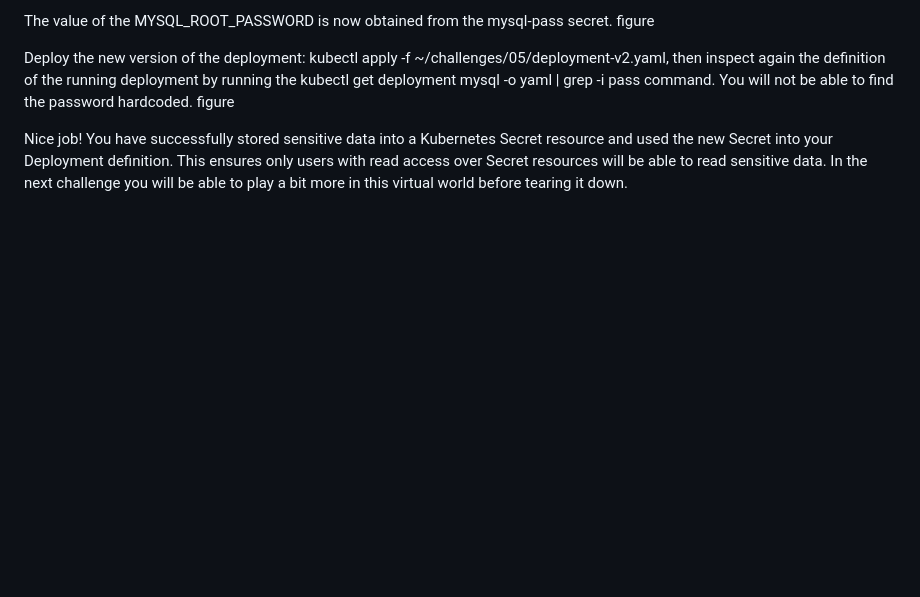
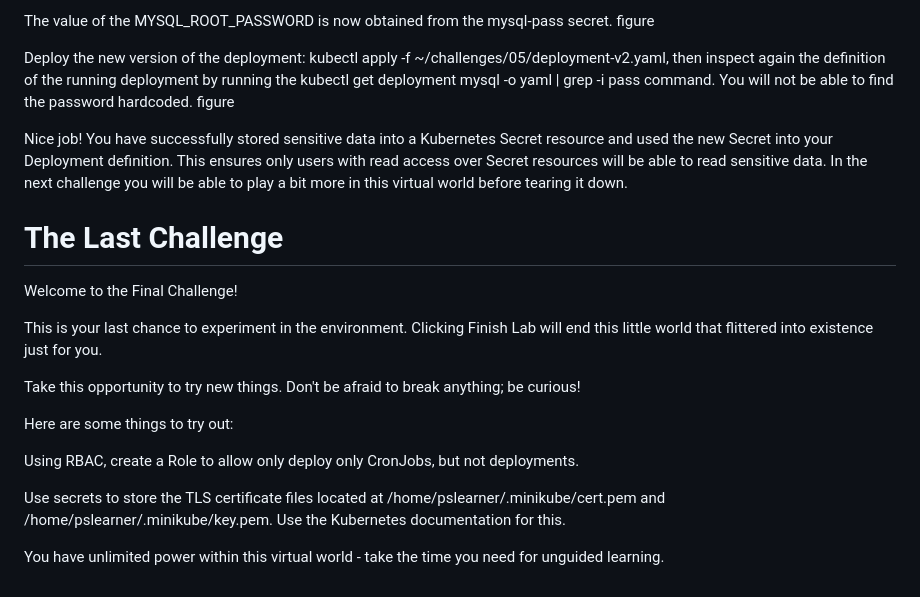
Before and after one commit to eshanmalyala/kubernetes, a Markdown page: 70-RBAC/README.md, the part around the change. Drawn GitHub-style; blank space fills up the shorter version.

```diff
--- a/70-RBAC/README.md
+++ b/70-RBAC/README.md
@@ -309,3 +309,18 @@ figure
 ﻿
 
 Nice job! You have successfully stored sensitive data into a Kubernetes Secret resource and used the new Secret into your Deployment definition. This ensures only users with read access over Secret resources will be able to read sensitive data. In the next challenge you will be able to play a bit more in this virtual world before tearing it down.
+
+# The Last Challenge
+Welcome to the Final Challenge!
+
+This is your last chance to experiment in the environment. Clicking Finish Lab will end this little world that flittered into existence just for you.
+
+Take this opportunity to try new things. Don't be afraid to break anything; be curious!
+
+Here are some things to try out:
+
+Using RBAC, create a Role to allow only deploy only CronJobs, but not deployments.
+
+Use secrets to store the TLS certificate files located at /home/pslearner/.minikube/cert.pem and /home/pslearner/.minikube/key.pem. Use the Kubernetes documentation for this.
+
+You have unlimited power within this virtual world - take the time you need for unguided learning.
```
